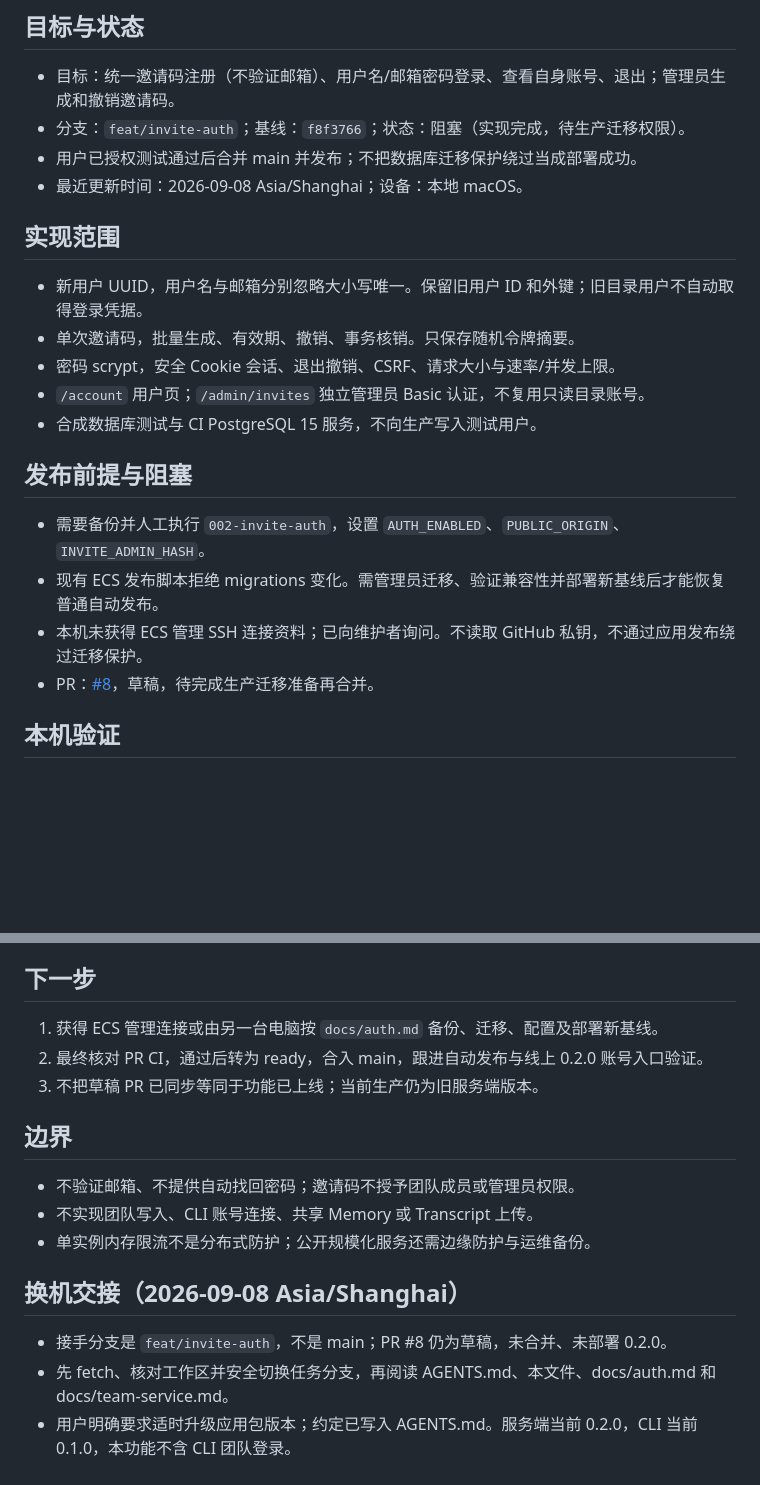
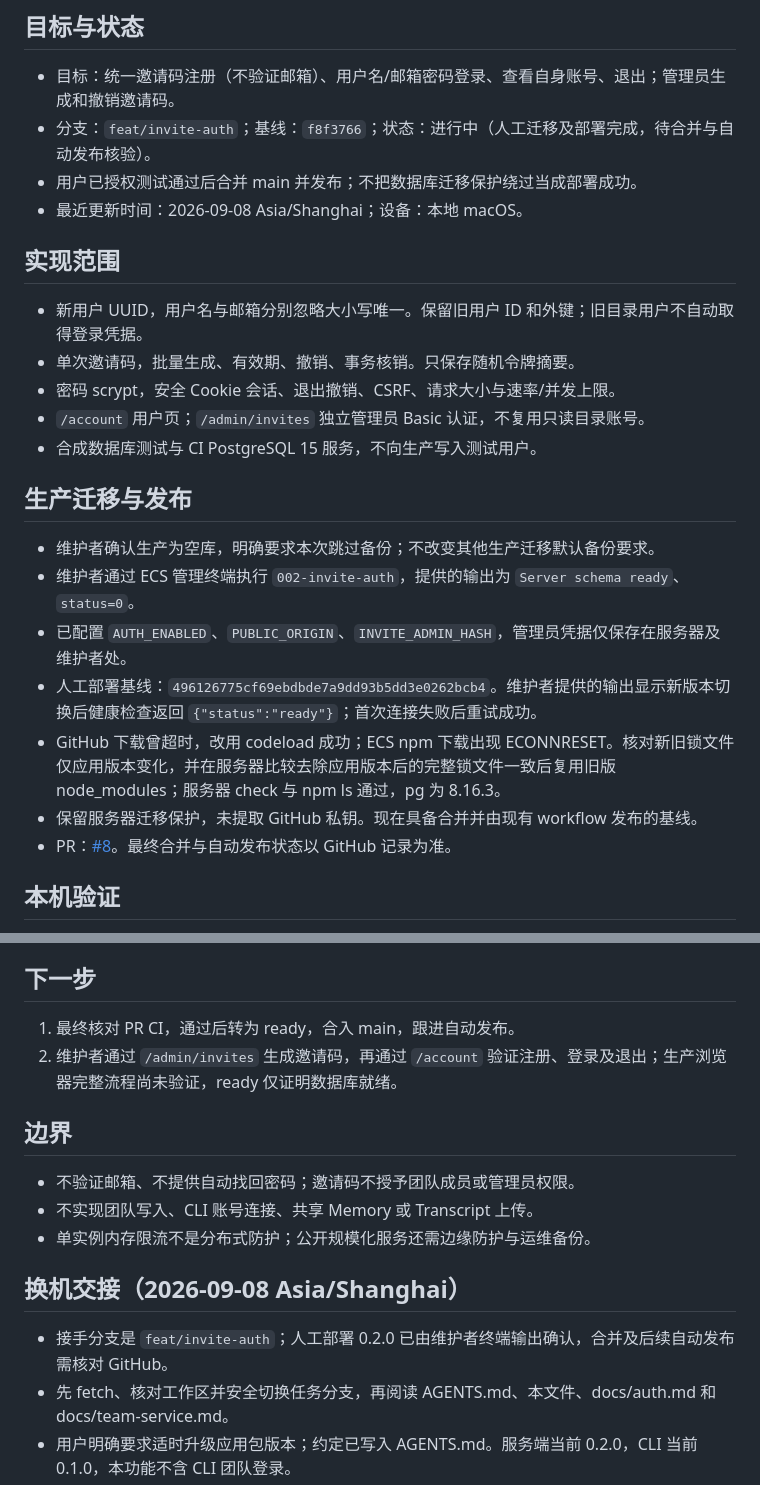
Before and after one commit to jerrymomo10/PiMesh, a Markdown page: docs/tasks/invite-auth.md, 2 parts joined by grey strips. GitHub-like rendering; blank space fills up the shorter version.

Commit message:
docs: record successful auth migration and deployment

```diff
--- a/docs/tasks/invite-auth.md
+++ b/docs/tasks/invite-auth.md
@@ -2,7 +2,7 @@
 
 ## 目标与状态
 - 目标：统一邀请码注册（不验证邮箱）、用户名/邮箱密码登录、查看自身账号、退出；管理员生成和撤销邀请码。
-- 分支：`feat/invite-auth`；基线：`f8f3766`；状态：阻塞（实现完成，待生产迁移权限）。
+- 分支：`feat/invite-auth`；基线：`f8f3766`；状态：进行中（人工迁移及部署完成，待合并与自动发布核验）。
 - 用户已授权测试通过后合并 main 并发布；不把数据库迁移保护绕过当成部署成功。
 - 最近更新时间：2026-09-08 Asia/Shanghai；设备：本地 macOS。
 
@@ -13,11 +13,14 @@
 - `/account` 用户页；`/admin/invites` 独立管理员 Basic 认证，不复用只读目录账号。
 - 合成数据库测试与 CI PostgreSQL 15 服务，不向生产写入测试用户。
 
-## 发布前提与阻塞
-- 需要备份并人工执行 `002-invite-auth`，设置 `AUTH_ENABLED`、`PUBLIC_ORIGIN`、`INVITE_ADMIN_HASH`。
-- 现有 ECS 发布脚本拒绝 migrations 变化。需管理员迁移、验证兼容性并部署新基线后才能恢复普通自动发布。
-- 本机未获得 ECS 管理 SSH 连接资料；已向维护者询问。不读取 GitHub 私钥，不通过应用发布绕过迁移保护。
-- PR：[#8](https://github.com/jerrymomo10/PiMesh/pull/8)，草稿，待完成生产迁移准备再合并。
+## 生产迁移与发布
+- 维护者确认生产为空库，明确要求本次跳过备份；不改变其他生产迁移默认备份要求。
+- 维护者通过 ECS 管理终端执行 `002-invite-auth`，提供的输出为 `Server schema ready`、`status=0`。
+- 已配置 `AUTH_ENABLED`、`PUBLIC_ORIGIN`、`INVITE_ADMIN_HASH`，管理员凭据仅保存在服务器及维护者处。
+- 人工部署基线：`496126775cf69ebdbde7a9dd93b5dd3e0262bcb4`。维护者提供的输出显示新版本切换后健康检查返回 `{"status":"ready"}`；首次连接失败后重试成功。
+- GitHub 下载曾超时，改用 codeload 成功；ECS npm 下载出现 ECONNRESET。核对新旧锁文件仅应用版本变化，并在服务器比较去除应用版本后的完整锁文件一致后复用旧版 node_modules；服务器 check 与 npm ls 通过，pg 为 8.16.3。
+- 保留服务器迁移保护，未提取 GitHub 私钥。现在具备合并并由现有 workflow 发布的基线。
+- PR：[#8](https://github.com/jerrymomo10/PiMesh/pull/8)。最终合并与自动发布状态以 GitHub 记录为准。
 
 ## 本机验证
 - macOS / Node 25.8.1：`npm run check`、`npm test`、部署 Python 回归及 `git diff --check` 通过。
@@ -30,9 +33,8 @@
 - 后续小修：HTML pattern 兼容浏览器 Unicode v 模式，新增静态契约回归；更新 PR 交接入口。
 
 ## 下一步
-1. 获得 ECS 管理连接或由另一台电脑按 `docs/auth.md` 备份、迁移、配置及部署新基线。
-2. 最终核对 PR CI，通过后转为 ready，合入 main，跟进自动发布与线上 0.2.0 账号入口验证。
-3. 不把草稿 PR 已同步等同于功能已上线；当前生产仍为旧服务端版本。
+1. 最终核对 PR CI，通过后转为 ready，合入 main，跟进自动发布。
+2. 维护者通过 `/admin/invites` 生成邀请码，再通过 `/account` 验证注册、登录及退出；生产浏览器完整流程尚未验证，ready 仅证明数据库就绪。
 
 ## 边界
 - 不验证邮箱、不提供自动找回密码；邀请码不授予团队成员或管理员权限。
@@ -40,7 +42,7 @@
 - 单实例内存限流不是分布式防护；公开规模化服务还需边缘防护与运维备份。
 
 ## 换机交接（2026-09-08 Asia/Shanghai）
-- 接手分支是 `feat/invite-auth`，不是 main；PR #8 仍为草稿，未合并、未部署 0.2.0。
+- 接手分支是 `feat/invite-auth`；人工部署 0.2.0 已由维护者终端输出确认，合并及后续自动发布需核对 GitHub。
 - 先 fetch、核对工作区并安全切换任务分支，再阅读 AGENTS.md、本文件、docs/auth.md 和 docs/team-service.md。
 - 用户明确要求适时升级应用包版本；约定已写入 AGENTS.md。服务端当前 0.2.0，CLI 当前 0.1.0，本功能不含 CLI 团队登录。
 - 本机预览服务已关闭；没有未提交的功能代码。依赖、个人配置、原始对话及凭据不随 Git 同步。
```
